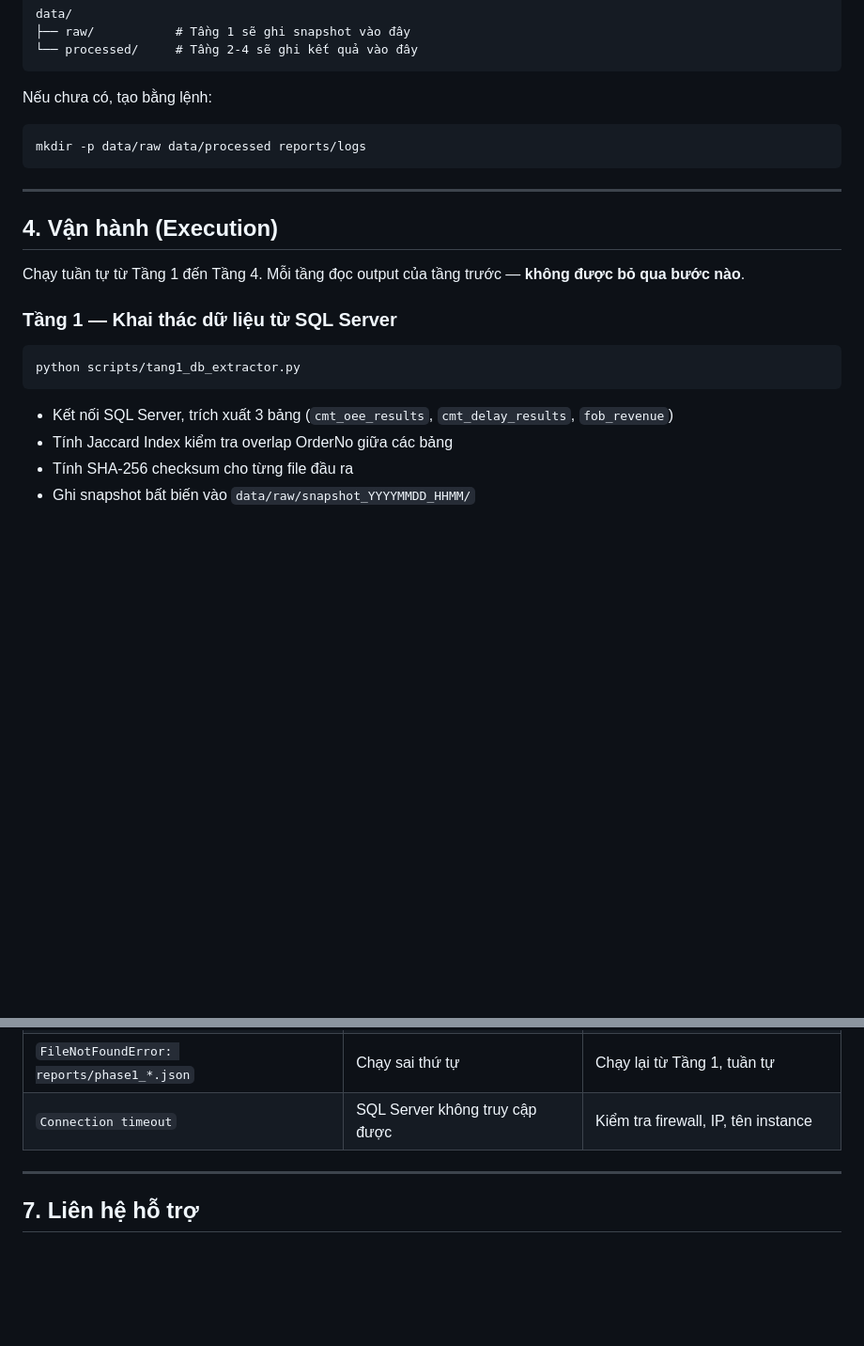
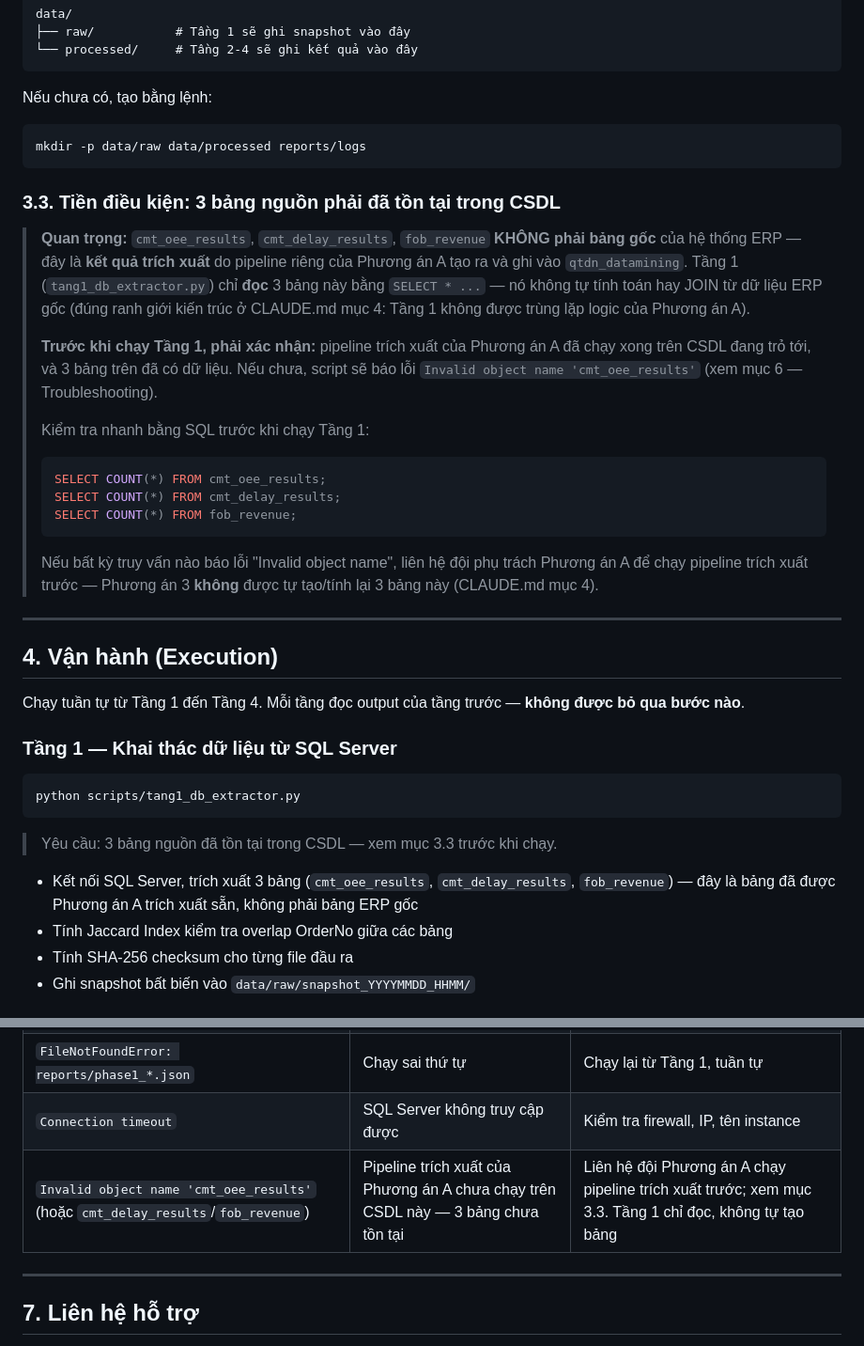
Before and after one commit to daominhtri2025-crypto/Hybrid_Causal_Forecasting_3A, a Markdown page: SETUP_GUIDE.md, 2 parts joined by grey strips. Shown at 94% size. Drawn GitHub-style; blank space fills up the shorter version.

Commit message:
docs: bổ sung tiền điều kiện CSDL cho Tầng 1 trong SETUP_GUIDE
Làm rõ 3 bảng cmt_oee_results, cmt_delay_results, fob_revenue là kết
quả trích xuất từ pipeline riêng của Phương án A, không phải bảng ERP
gốc — Tầng 1 chỉ đọc, không tự tạo. Thêm bước kiểm tra SQL trước khi
chạy và mục troubleshooting cho lỗi "Invalid object name".

Co-Authored-By: Claude Opus 4.6 <noreply@anthropic.com>
Claude-Session: https://claude.ai/code/session_01TpQJcbKn2LutkzUp5fGbKM

````diff
--- a/SETUP_GUIDE.md
+++ b/SETUP_GUIDE.md
@@ -94,6 +94,32 @@ Nếu chưa có, tạo bằng lệnh:
 mkdir -p data/raw data/processed reports/logs
 ```
 
+### 3.3. Tiền điều kiện: 3 bảng nguồn phải đã tồn tại trong CSDL
+
+> **Quan trọng:** `cmt_oee_results`, `cmt_delay_results`, `fob_revenue`
+> **KHÔNG phải bảng gốc** của hệ thống ERP — đây là **kết quả trích xuất**
+> do pipeline riêng của Phương án A tạo ra và ghi vào `qtdn_datamining`.
+> Tầng 1 (`tang1_db_extractor.py`) chỉ **đọc** 3 bảng này bằng `SELECT * ...`
+> — nó không tự tính toán hay JOIN từ dữ liệu ERP gốc (đúng ranh giới kiến
+> trúc ở CLAUDE.md mục 4: Tầng 1 không được trùng lặp logic của Phương án A).
+>
+> **Trước khi chạy Tầng 1, phải xác nhận:** pipeline trích xuất của Phương
+> án A đã chạy xong trên CSDL đang trỏ tới, và 3 bảng trên đã có dữ liệu.
+> Nếu chưa, script sẽ báo lỗi `Invalid object name 'cmt_oee_results'` (xem
+> mục 6 — Troubleshooting).
+>
+> Kiểm tra nhanh bằng SQL trước khi chạy Tầng 1:
+>
+> ```sql
+> SELECT COUNT(*) FROM cmt_oee_results;
+> SELECT COUNT(*) FROM cmt_delay_results;
+> SELECT COUNT(*) FROM fob_revenue;
+> ```
+>
+> Nếu bất kỳ truy vấn nào báo lỗi "Invalid object name", liên hệ đội phụ
+> trách Phương án A để chạy pipeline trích xuất trước — Phương án 3 **không**
+> được tự tạo/tính lại 3 bảng này (CLAUDE.md mục 4).
+
 ---
 
 ## 4. Vận hành (Execution)
@@ -107,7 +133,9 @@ Chạy tuần tự từ Tầng 1 đến Tầng 4. Mỗi tầng đọc output c
 python scripts/tang1_db_extractor.py
 ```
 
-- Kết nối SQL Server, trích xuất 3 bảng (`cmt_oee_results`, `cmt_delay_results`, `fob_revenue`)
+> Yêu cầu: 3 bảng nguồn đã tồn tại trong CSDL — xem mục 3.3 trước khi chạy.
+
+- Kết nối SQL Server, trích xuất 3 bảng (`cmt_oee_results`, `cmt_delay_results`, `fob_revenue`) — đây là bảng đã được Phương án A trích xuất sẵn, không phải bảng ERP gốc
 - Tính Jaccard Index kiểm tra overlap OrderNo giữa các bảng
 - Tính SHA-256 checksum cho từng file đầu ra
 - Ghi snapshot bất biến vào `data/raw/snapshot_YYYYMMDD_HHMM/`
@@ -199,6 +227,7 @@ wc -l data/processed/causal_weekly_dataset.csv
 | `[IM002] Data source name not found` | Thiếu ODBC Driver | Cài ODBC Driver 17 for SQL Server |
 | `FileNotFoundError: reports/phase1_*.json` | Chạy sai thứ tự | Chạy lại từ Tầng 1, tuần tự |
 | `Connection timeout` | SQL Server không truy cập được | Kiểm tra firewall, IP, tên instance |
+| `Invalid object name 'cmt_oee_results'` (hoặc `cmt_delay_results`/`fob_revenue`) | Pipeline trích xuất của Phương án A chưa chạy trên CSDL này — 3 bảng chưa tồn tại | Liên hệ đội Phương án A chạy pipeline trích xuất trước; xem mục 3.3. Tầng 1 chỉ đọc, không tự tạo bảng |
 
 ---
 
````
